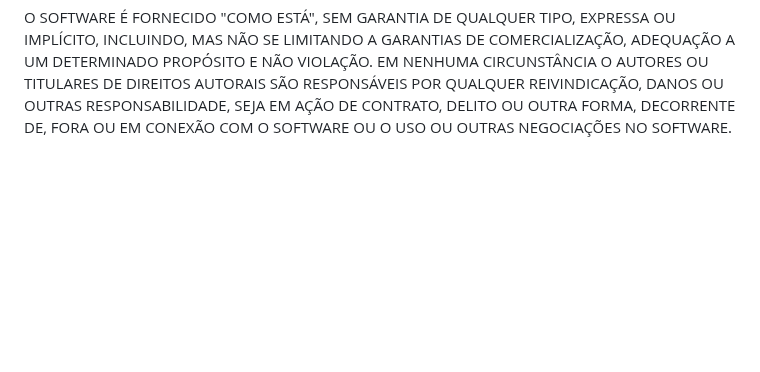
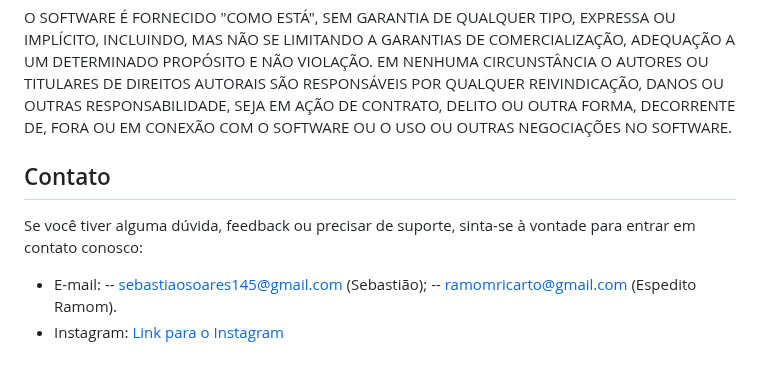
Before and after one commit to SebastiaoSoares/SAFIRA, a Markdown page: README.md, the part around the change. Rendered like a GitHub page; blank space fills up the shorter version.

```diff
--- a/README.md
+++ b/README.md
@@ -68,3 +68,12 @@ AUTORES OU TITULARES DE DIREITOS AUTORAIS SÃO RESPONSÁVEIS POR QUALQUER REIVIN
 RESPONSABILIDADE, SEJA EM AÇÃO DE CONTRATO, DELITO OU OUTRA FORMA, DECORRENTE DE,
 FORA OU EM CONEXÃO COM O SOFTWARE OU O USO OU OUTRAS NEGOCIAÇÕES NO
 SOFTWARE.
+
+## Contato
+
+Se você tiver alguma dúvida, feedback ou precisar de suporte, sinta-se à vontade para entrar em contato conosco:
+
+- E-mail:
+-- sebastiaosoares145@gmail.com (Sebastião);
+-- ramomricarto@gmail.com (Espedito Ramom).
+- Instagram: [Link para o Instagram](https://instagram.com/projeto.safira)
```
